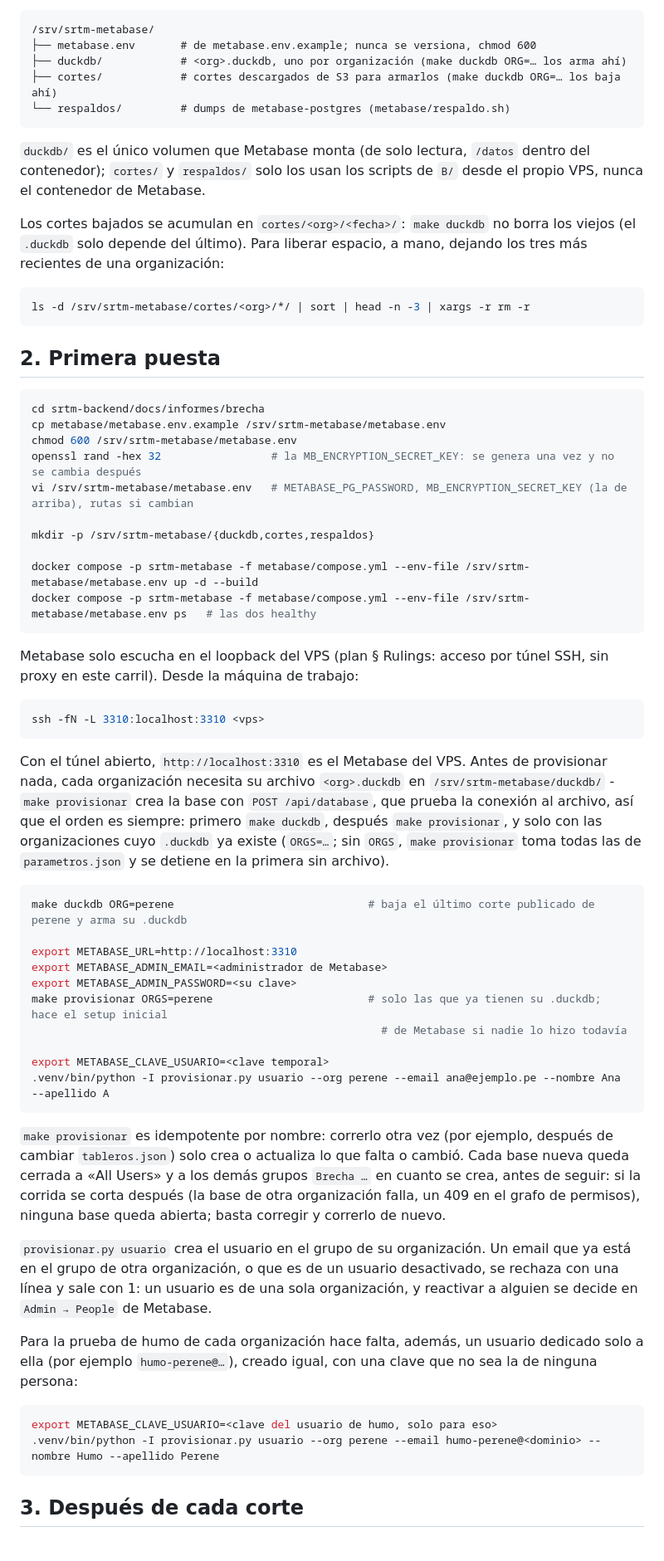
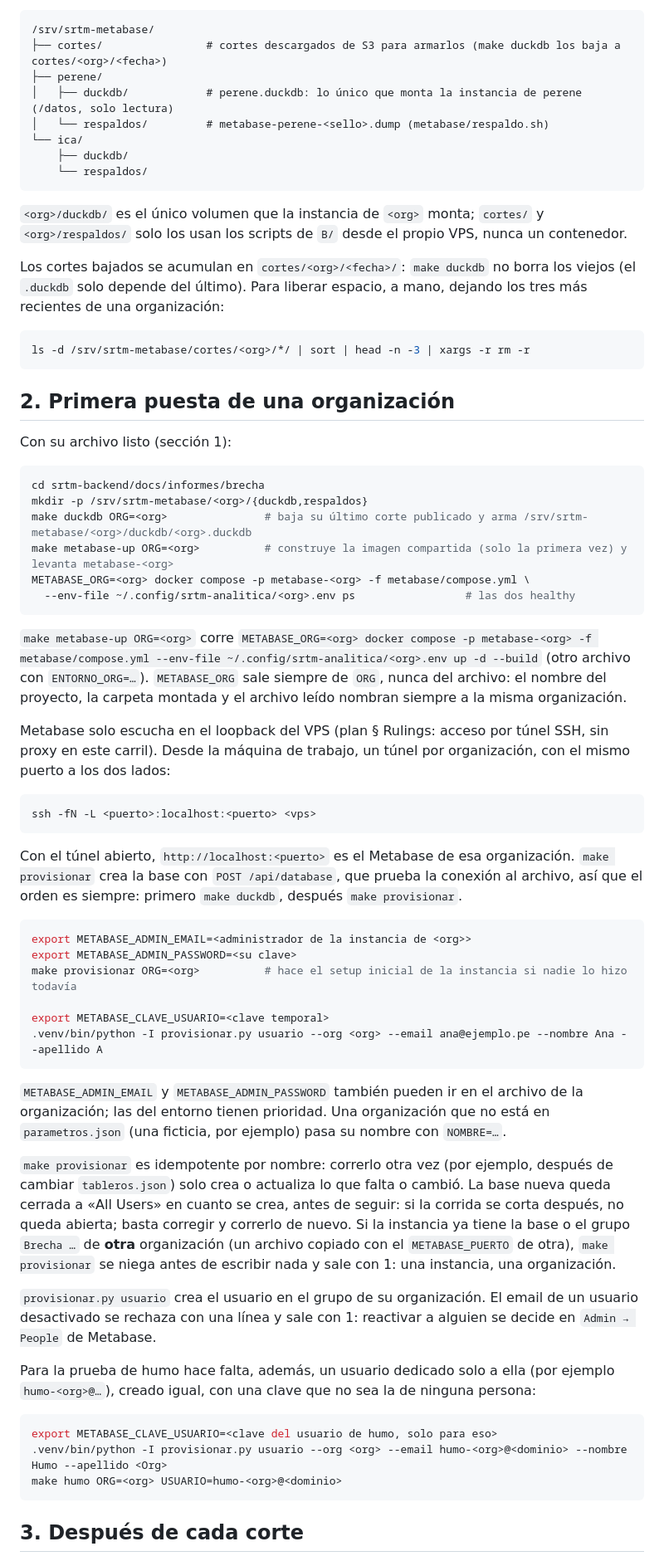
Before and after one commit to wasichai/srtm-backend, a Markdown page: docs/develop/metabase-cortes.md, the part around one of its changes. Shown at 83% size. Drawn GitHub-style.

````diff
--- a/docs/develop/metabase-cortes.md
+++ b/docs/develop/metabase-cortes.md
@@ -33,14 +65,17 @@ organización. Mientras tanto no se toca ningún ajuste de Metabase por esto.
 
 ```
 /srv/srtm-metabase/
-├── metabase.env       # de metabase.env.example; nunca se versiona, chmod 600
-├── duckdb/            # <org>.duckdb, uno por organización (make duckdb ORG=… los arma ahí)
-├── cortes/            # cortes descargados de S3 para armarlos (make duckdb ORG=… los baja ahí)
-└── respaldos/         # dumps de metabase-postgres (metabase/respaldo.sh)
+├── cortes/                # cortes descargados de S3 para armarlos (make duckdb los baja a cortes/<org>/<fecha>)
+├── perene/
+│   ├── duckdb/            # perene.duckdb: lo único que monta la instancia de perene (/datos, solo lectura)
+│   └── respaldos/         # metabase-perene-<sello>.dump (metabase/respaldo.sh)
+└── ica/
+    ├── duckdb/
+    └── respaldos/
 ```
 
-`duckdb/` es el único volumen que Metabase monta (de solo lectura, `/datos` dentro del contenedor); `cortes/` y
-`respaldos/` solo los usan los scripts de `B/` desde el propio VPS, nunca el contenedor de Metabase.
+`<org>/duckdb/` es el único volumen que la instancia de `<org>` monta; `cortes/` y `<org>/respaldos/` solo los
+usan los scripts de `B/` desde el propio VPS, nunca un contenedor.
 
 Los cortes bajados se acumulan en `cortes/<org>/<fecha>/`: `make duckdb` no borra los viejos (el `.duckdb` solo
 depende del último). Para liberar espacio, a mano, dejando los tres más recientes de una organización:
@@ -49,63 +84,65 @@ depende del último). Para liberar espacio, a mano, dejando los tres más recien
 ls -d /srv/srtm-metabase/cortes/<org>/*/ | sort | head -n -3 | xargs -r rm -r
 ```
 
-## 2. Primera puesta
+## 2. Primera puesta de una organización
+
+Con su archivo listo (sección 1):
 
 ```bash
 cd srtm-backend/docs/informes/brecha
-cp metabase/metabase.env.example /srv/srtm-metabase/metabase.env
-chmod 600 /srv/srtm-metabase/metabase.env
-openssl rand -hex 32                 # la MB_ENCRYPTION_SECRET_KEY: se genera una vez y no se cambia después
-vi /srv/srtm-metabase/metabase.env   # METABASE_PG_PASSWORD, MB_ENCRYPTION_SECRET_KEY (la de arriba), rutas si cambian
-
-mkdir -p /srv/srtm-metabase/{duckdb,cortes,respaldos}
-
-docker compose -p srtm-metabase -f metabase/compose.yml --env-file /srv/srtm-metabase/metabase.env up -d --build
-docker compose -p srtm-metabase -f metabase/compose.yml --env-file /srv/srtm-metabase/metabase.env ps   # las dos healthy
+mkdir -p /srv/srtm-metabase/<org>/{duckdb,respaldos}
+make duckdb ORG=<org>               # baja su último corte publicado y arma /srv/srtm-metabase/<org>/duckdb/<org>.duckdb
+make metabase-up ORG=<org>          # construye la imagen compartida (solo la primera vez) y levanta metabase-<org>
+METABASE_ORG=<org> docker compose -p metabase-<org> -f metabase/compose.yml \
+  --env-file ~/.config/srtm-analitica/<org>.env ps                 # las dos healthy
 ```
 
+`make metabase-up ORG=<org>` corre `METABASE_ORG=<org> docker compose -p metabase-<org> -f metabase/compose.yml
+--env-file ~/.config/srtm-analitica/<org>.env up -d --build` (otro archivo con `ENTORNO_ORG=…`). `METABASE_ORG`
+sale siempre de `ORG`, nunca del archivo: el nombre del proyecto, la carpeta montada y el archivo leído nombran
+siempre a la misma organización.
+
 Metabase solo escucha en el loopback del VPS (plan § Rulings: acceso por túnel SSH, sin proxy en este carril).
-Desde la máquina de trabajo:
+Desde la máquina de trabajo, un túnel por organización, con el mismo puerto a los dos lados:
 
 ```bash
-ssh -fN -L 3310:localhost:3310 <vps>
+ssh -fN -L <puerto>:localhost:<puerto> <vps>
 ```
 
-Con el túnel abierto, `http://localhost:3310` es el Metabase del VPS. Antes de provisionar nada, cada
-organización necesita su archivo `<org>.duckdb` en `/srv/srtm-metabase/duckdb/` - `make provisionar` crea la
-base con `POST /api/database`, que prueba la conexión al archivo, así que el orden es siempre: primero
-`make duckdb`, después `make provisionar`, y solo con las organizaciones cuyo `.duckdb` ya existe (`ORGS=…`;
-sin `ORGS`, `make provisionar` toma todas las de `parametros.json` y se detiene en la primera sin archivo).
+Con el túnel abierto, `http://localhost:<puerto>` es el Metabase de esa organización. `make provisionar`
+crea la base con `POST /api/database`, que prueba la conexión al archivo, así que el orden es siempre: primero
+`make duckdb`, después `make provisionar`.
 
 ```bash
-make duckdb ORG=perene                              # baja el último corte publicado de perene y arma su .duckdb
-
-export METABASE_URL=http://localhost:3310
-export METABASE_ADMIN_EMAIL=<administrador de Metabase>
+export METABASE_ADMIN_EMAIL=<administrador de la instancia de <org>>
 export METABASE_ADMIN_PASSWORD=<su clave>
-make provisionar ORGS=perene                        # solo las que ya tienen su .duckdb; hace el setup inicial
-                                                      # de Metabase si nadie lo hizo todavía
+make provisionar ORG=<org>          # hace el setup inicial de la instancia si nadie lo hizo todavía
 
 export METABASE_CLAVE_USUARIO=<clave temporal>
-.venv/bin/python -I provisionar.py usuario --org perene --email ana@ejemplo.pe --nombre Ana --apellido A
+.venv/bin/python -I provisionar.py usuario --org <org> --email ana@ejemplo.pe --nombre Ana --apellido A
 ```
 
+`METABASE_ADMIN_EMAIL` y `METABASE_ADMIN_PASSWORD` también pueden ir en el archivo de la organización; las del
+entorno tienen prioridad. Una organización que no está en `parametros.json` (una ficticia, por ejemplo) pasa
+su nombre con `NOMBRE=…`.
+
 `make provisionar` es idempotente por nombre: correrlo otra vez (por ejemplo, después de cambiar
-`tableros.json`) solo crea o actualiza lo que falta o cambió. Cada base nueva queda cerrada a «All Users» y a
-los demás grupos `Brecha …` en cuanto se crea, antes de seguir: si la corrida se corta después (la base de otra
-organización falla, un 409 en el grafo de permisos), ninguna base queda abierta; basta corregir y correrlo de
-nuevo.
+`tableros.json`) solo crea o actualiza lo que falta o cambió. La base nueva queda cerrada a «All Users» en
+cuanto se crea, antes de seguir: si la corrida se corta después, no queda abierta; basta corregir y correrlo de
+nuevo. Si la instancia ya tiene la base o el grupo `Brecha …` de **otra** organización (un archivo copiado con
+el `METABASE_PUERTO` de otra), `make provisionar` se niega antes de escribir nada y sale con 1: una instancia,
+una organización.
 
-`provisionar.py usuario` crea el usuario en el grupo de su organización. Un email que ya está en el grupo de
-otra organización, o que es de un usuario desactivado, se rechaza con una línea y sale con 1: un usuario es de
-una sola organización, y reactivar a alguien se decide en `Admin → People` de Metabase.
+`provisionar.py usuario` crea el usuario en el grupo de su organización. El email de un usuario desactivado se
+rechaza con una línea y sale con 1: reactivar a alguien se decide en `Admin → People` de Metabase.
 
-Para la prueba de humo de cada organización hace falta, además, un usuario dedicado solo a ella (por ejemplo
-`humo-perene@…`), creado igual, con una clave que no sea la de ninguna persona:
+Para la prueba de humo hace falta, además, un usuario dedicado solo a ella (por ejemplo `humo-<org>@…`), creado
+igual, con una clave que no sea la de ninguna persona:
 
 ```bash
 export METABASE_CLAVE_USUARIO=<clave del usuario de humo, solo para eso>
-.venv/bin/python -I provisionar.py usuario --org perene --email humo-perene@<dominio> --nombre Humo --apellido Perene
+.venv/bin/python -I provisionar.py usuario --org <org> --email humo-<org>@<dominio> --nombre Humo --apellido <Org>
+make humo ORG=<org> USUARIO=humo-<org>@<dominio>
 ```
 
 ## 3. Después de cada corte
````
Also changed, not shown: other parts of docs/develop/metabase-cortes.md (+139 -96 lines), 1 other file.
